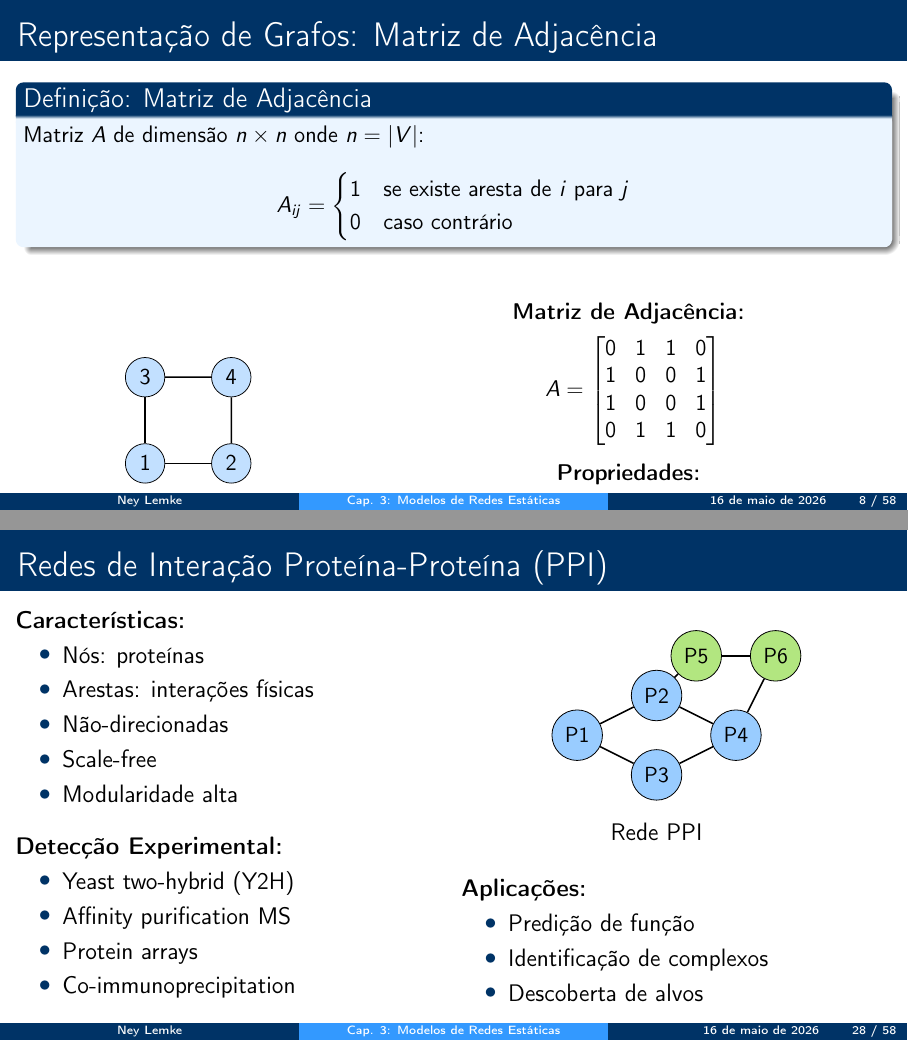
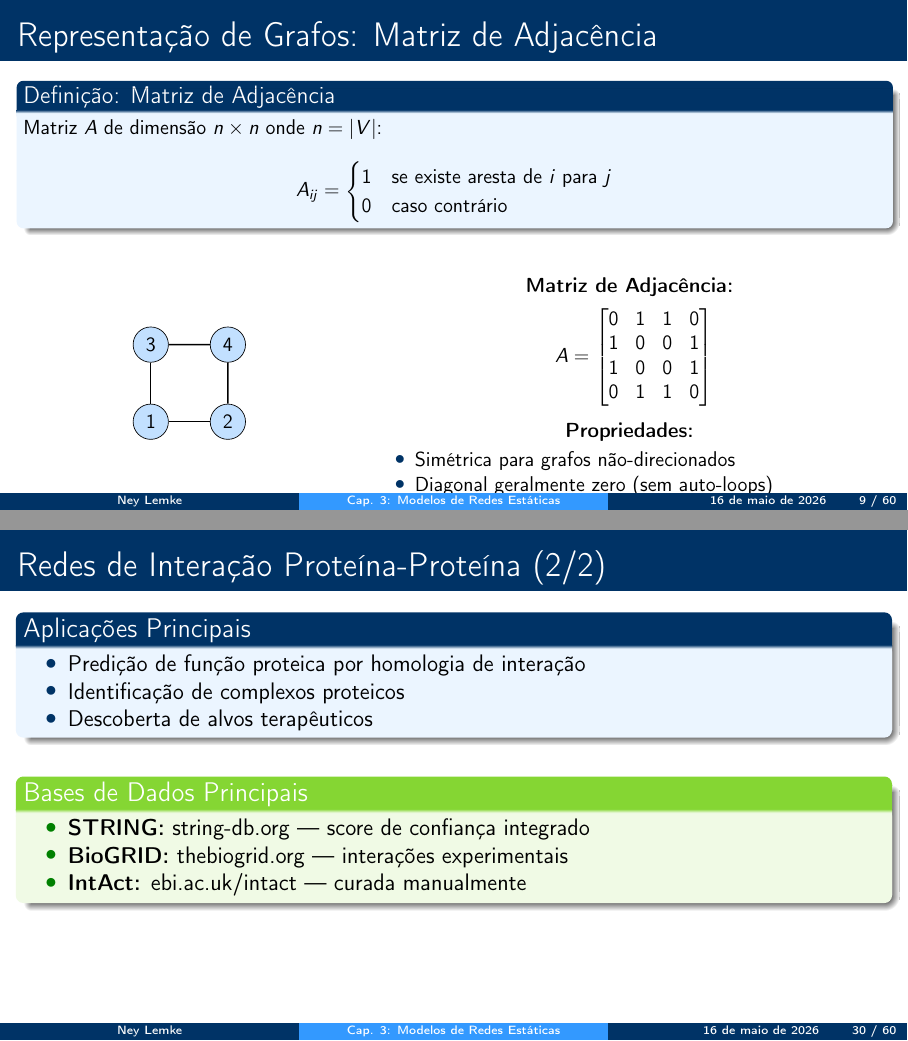
Before and after one commit to neylemkeunesp/bbs, LaTeX slides (capitulos/capitulo03-static-networks.tex): pages 8 and 28 of 58 before the commit and pages 9 and 30 of 60 after it, joined at a grey line. Compiled offline with pdfLaTeX.

Commit message:
fix(cap03): corrige overflows em slides — split PPI, ajuste shrink em 10 frames

```diff
--- a/capitulos/capitulo03-static-networks.tex
+++ b/capitulos/capitulo03-static-networks.tex
@@ -184,7 +190,7 @@ Arestas com direção: $(u, v) \neq (v, u)$
 \end{columns}
 \end{frame}
 
-\begin{frame}[shrink=5]{Representação de Grafos: Matriz de Adjacência}
+\begin{frame}[shrink=15]{Representação de Grafos: Matriz de Adjacência}
 \definicao{Matriz de Adjacência}{
 Matriz $A$ de dimensão $n \times n$ onde $n = |V|$:
 \begin{equation*}
@@ -827,7 +833,7 @@ for G, name in zip(models, names):
 % ============================================================================
 \section{Redes Biológicas}
 
-\begin{frame}{Redes de Interação Proteína-Proteína (PPI)}
+\begin{frame}[shrink=5]{Redes de Interação Proteína-Proteína (1/2)}
 \begin{columns}
 \column{0.5\textwidth}
 \textbf{Características:}
@@ -839,13 +845,12 @@ for G, name in zip(models, names):
     \item Modularidade alta
 \end{itemize}
 
-\vspace{0.3cm}
+\vspace{0.2cm}
 
 \textbf{Detecção Experimental:}
 \begin{itemize}
     \item Yeast two-hybrid (Y2H)
     \item Affinity purification MS
-    \item Protein arrays
     \item Co-immunoprecipitation
 \end{itemize}
 
@@ -872,14 +877,27 @@ for G, name in zip(models, names):
     \node[below] at (2,-2) {Rede PPI};
 \end{tikzpicture}
 \end{center}
-
-\textbf{Aplicações:}
-\begin{itemize}
-    \item Predição de função
-    \item Identificação de complexos
-    \item Descoberta de alvos
-\end{itemize}
-\end{columns}
+\end{columns}
+\end{frame}
+
+\begin{frame}[shrink=5]{Redes de Interação Proteína-Proteína (2/2)}
+\begin{block}{Aplicações Principais}
+\begin{itemize}
+    \item Predição de função proteica por homologia de interação
+    \item Identificação de complexos proteicos
+    \item Descoberta de alvos terapêuticos
+\end{itemize}
+\end{block}
+
+\vspace{0.3cm}
+
+\begin{exampleblock}{Bases de Dados Principais}
+\begin{itemize}
+    \item \textbf{STRING:} string-db.org — score de confiança integrado
+    \item \textbf{BioGRID:} thebiogrid.org — interações experimentais
+    \item \textbf{IntAct:} ebi.ac.uk/intact — curada manualmente
+\end{itemize}
+\end{exampleblock}
 \end{frame}
 
 \begin{frame}[shrink=10]{Redes Metabólicas}
```
Also changed, not shown: capitulos/capitulo03-static-networks.pdf, capitulos/capitulo03-static-networks.tex (34 more changed lines).
